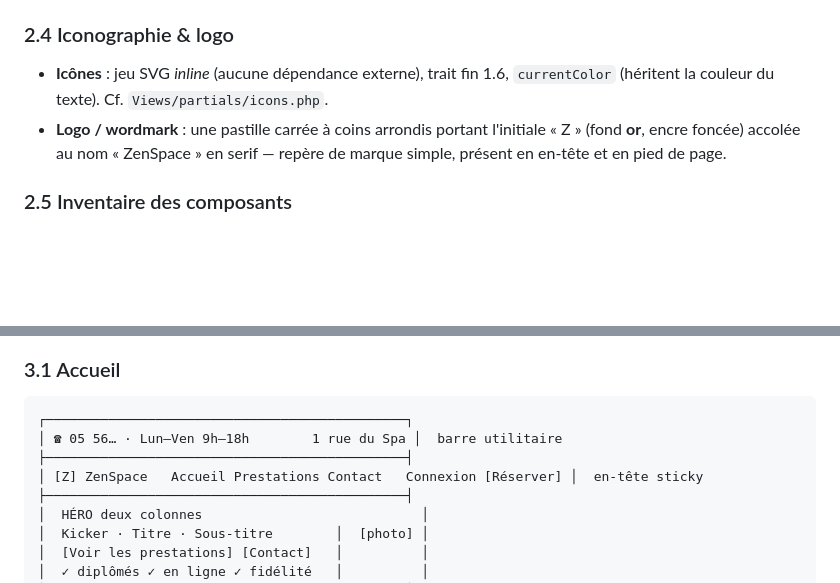
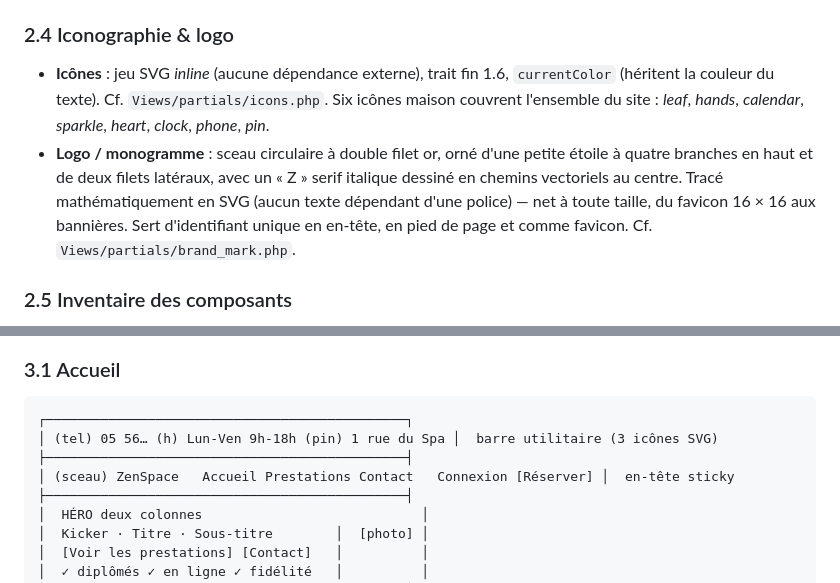
Before and after one commit to julienH83/zenspace, a Markdown page: docs/MAQUETTAGE.md, 2 parts joined by grey strips. GitHub-like rendering; blank space fills up the shorter version.

Commit message:
docs: aligner MAQUETTAGE.md sur la refonte logo & iconographie SVG
- §2.4 : description du logo actualisée (sceau circulaire, monogramme
  Z serif tracé en chemins vectoriels) au lieu de l'ancienne pastille
  carrée. Ajout des icônes phone et pin à l'inventaire.
- §3.1 : wireframe de l'accueil actualisé, symboles ASCII (tel), (h),
  (pin), (sceau) pour représenter les icônes/logo SVG dans la barre
  utilitaire et l'en-tête, au lieu des emoji.

````diff
--- a/docs/MAQUETTAGE.md
+++ b/docs/MAQUETTAGE.md
@@ -83,9 +83,14 @@ Contraste fort entre un serif de luxe (titres, immenses) et un sans-serif net
 
 - **Icônes** : jeu SVG *inline* (aucune dépendance externe), trait fin 1.6,
   `currentColor` (héritent la couleur du texte). Cf. `Views/partials/icons.php`.
-- **Logo / wordmark** : une pastille carrée à coins arrondis portant l'initiale
-  « Z » (fond **or**, encre foncée) accolée au nom « ZenSpace » en serif — repère
-  de marque simple, présent en en-tête et en pied de page.
+  Six icônes maison couvrent l'ensemble du site : *leaf*, *hands*, *calendar*,
+  *sparkle*, *heart*, *clock*, *phone*, *pin*.
+- **Logo / monogramme** : sceau circulaire à double filet or, orné d'une petite
+  étoile à quatre branches en haut et de deux filets latéraux, avec un « Z »
+  serif italique dessiné en chemins vectoriels au centre. Tracé mathématiquement
+  en SVG (aucun texte dépendant d'une police) — net à toute taille, du favicon
+  16 × 16 aux bannières. Sert d'identifiant unique en en-tête, en pied de page
+  et comme favicon. Cf. `Views/partials/brand_mark.php`.
 
 ### 2.5 Inventaire des composants
 
@@ -110,9 +115,9 @@ Wireframes basse fidélité (zoning) — la hiérarchie et les blocs, sans le st
 
 ```
 ┌──────────────────────────────────────────────┐
-│ ☎ 05 56… · Lun–Ven 9h–18h        1 rue du Spa │  barre utilitaire
+│ (tel) 05 56… (h) Lun-Ven 9h-18h (pin) 1 rue du Spa │  barre utilitaire (3 icônes SVG)
 ├──────────────────────────────────────────────┤
-│ [Z] ZenSpace   Accueil Prestations Contact   Connexion [Réserver] │  en-tête sticky
+│ (sceau) ZenSpace   Accueil Prestations Contact   Connexion [Réserver] │  en-tête sticky
 ├──────────────────────────────────────────────┤
 │  HÉRO deux colonnes                            │
 │  Kicker · Titre · Sous-titre        │  [photo] │
````
